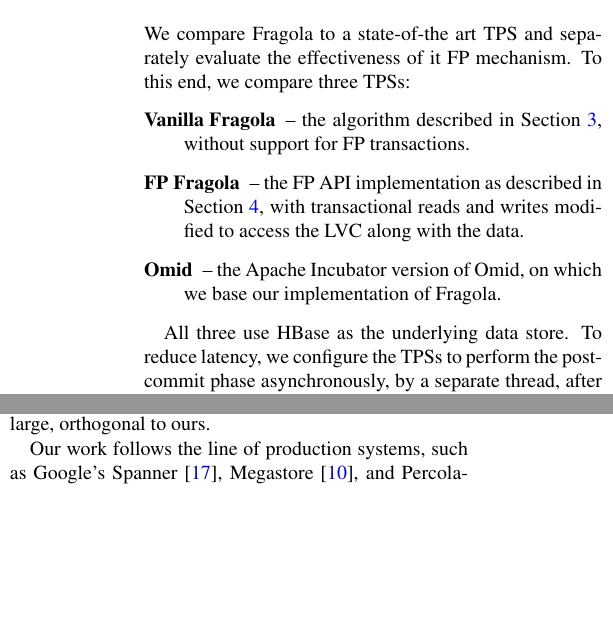
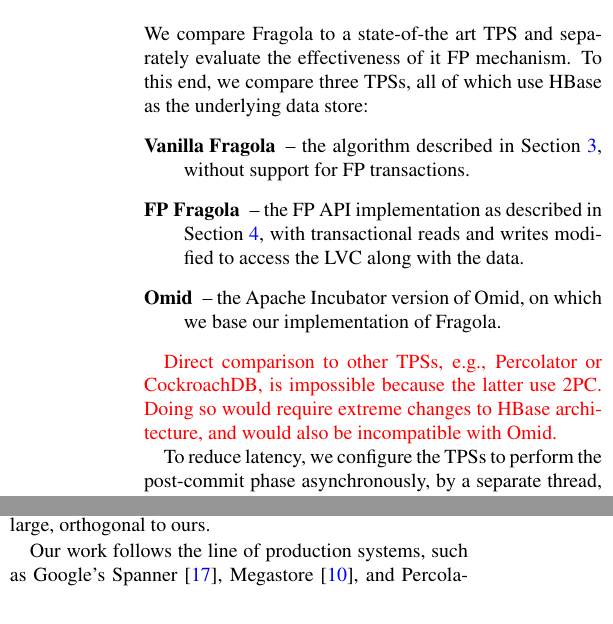
Before and after one commit to yonigottesman/omidLL-paper, a LaTeX paper (SoCC/main.tex, which reads SoCC/evaluation.tex): two parts of the columns of pages 9 and 10 of 14, joined at a grey line, cut so that both start at the same text, the shorter picture padded with empty space. Compiled offline with pdfLaTeX.

Commit message:
why not 2pc

```diff
--- a/SoCC/evaluation.tex
+++ b/SoCC/evaluation.tex
@@ -1,5 +1,5 @@
 We compare \sys\  to a state-of-the art TPS and separately evaluate the effectiveness of it FP mechanism.
-To this end, we compare three TPSs:
+To this end, we compare three TPSs, all of which use HBase as the underlying data store:
 \begin{description}
 \item[Vanilla \sys] -- the algorithm described in Section~\ref{sec:ll}, without support for FP transactions.
 \item[FP \sys] -- the FP API implementation as described in Section~\ref{sec:alg},
@@ -8,8 +8,11 @@
 our implementation of \sys.
 \end{description}
 
-All three use HBase as the underlying data store. To reduce latency,
-we configure the TPSs to perform the post-commit phase asynchronously,
+{\inred{Direct comparison to other TPSs, e.g., Percolator or CockroachDB, is impossible because the latter
+use 2PC. Doing so would require extreme changes to HBase architecture, and would also be
+incompatible with Omid.}}
+
+To reduce latency, we configure the TPSs to perform the post-commit phase asynchronously,
 by a separate thread, after the transaction completes.
 
 In Omid and Vanilla \sys, all transactions use the standard API, namely
```
